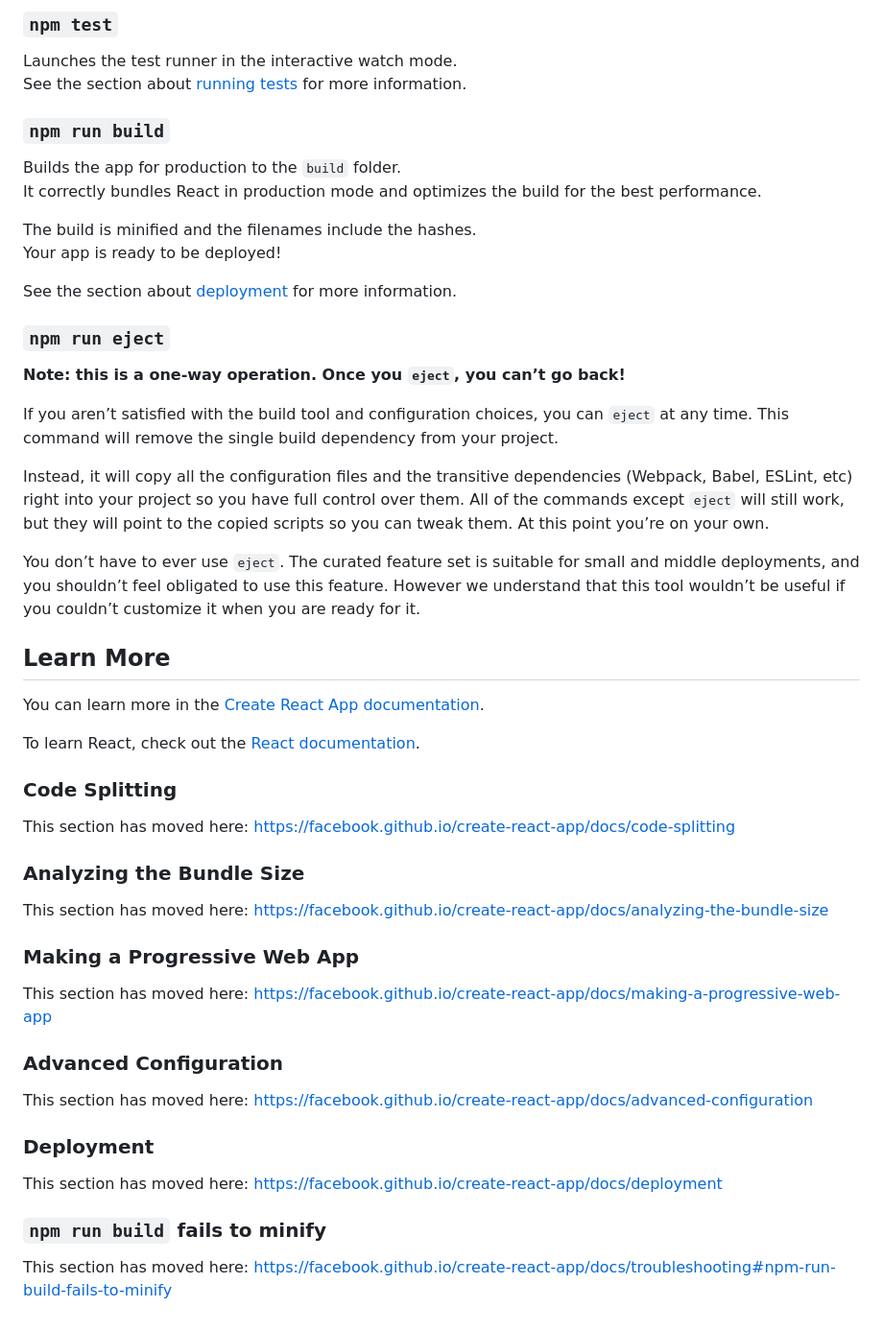
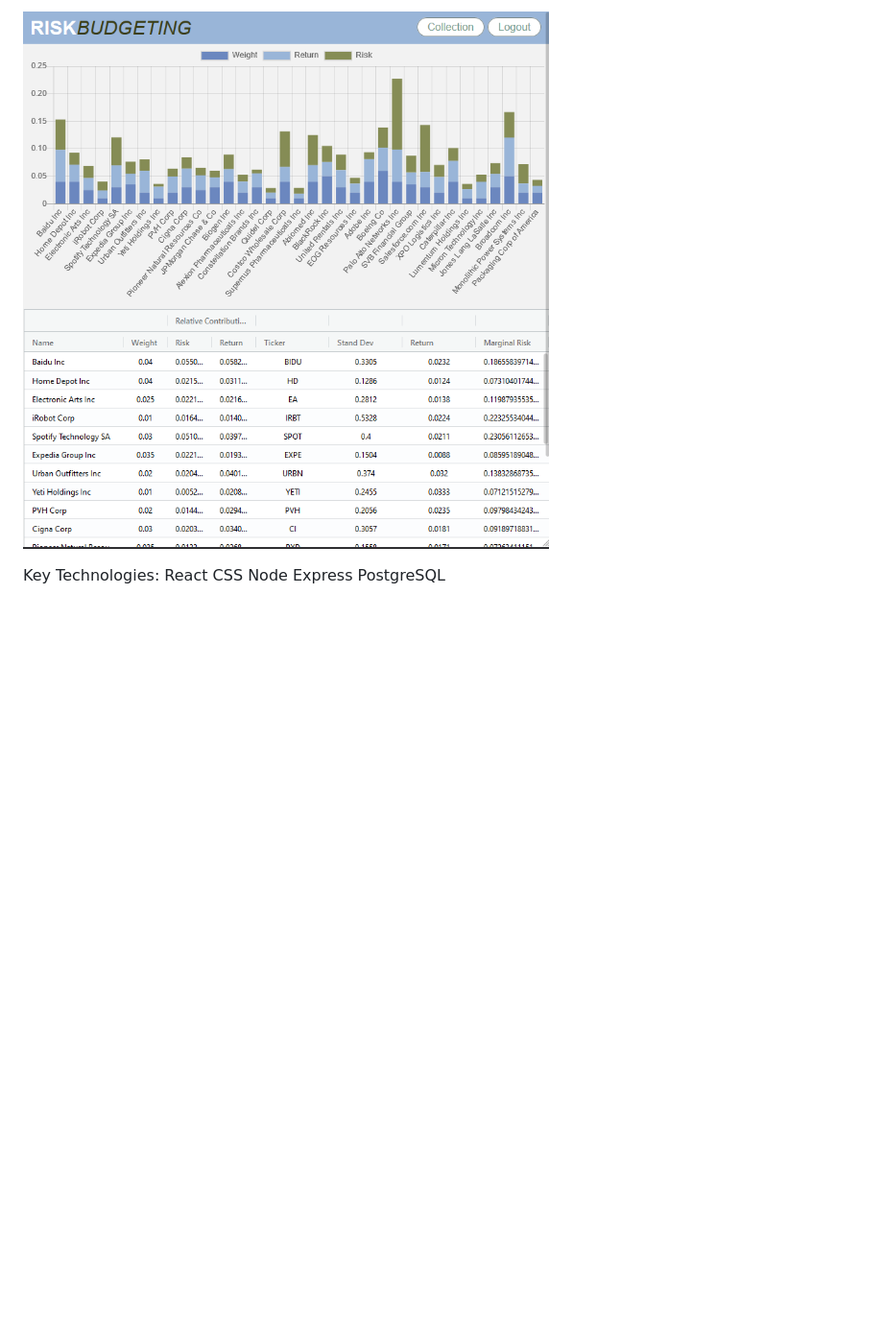
Before and after one commit to toddcd/risk-budget-client, a Markdown page: README.md, the part around one of its changes. Shown at 96% size. Drawn GitHub-style; pictures changed too: readme-images/rb-analysis.png (added); blank space fills up the shorter version.

```diff
--- a/README.md
+++ b/README.md
@@ -14,55 +14,9 @@ You will also see any lint errors in the console.
 
-### `npm test`
+![Alt text](./readme-images/rb-analysis.png "Screen Shots")
 
-Launches the test runner in the interactive watch mode.<br>
-See the section about [running tests](https://facebook.github.io/create-react-app/docs/running-tests) for more information.
-
-### `npm run build`
-
-Builds the app for production to the `build` folder.<br>
-It correctly bundles React in production mode and optimizes the build for the best performance.
-
-The build is minified and the filenames include the hashes.<br>
-Your app is ready to be deployed!
-
-See the section about [deployment](https://facebook.github.io/create-react-app/docs/deployment) for more information.
-
-### `npm run eject`
-
-**Note: this is a one-way operation. Once you `eject`, you can’t go back!**
-
-If you aren’t satisfied with the build tool and configuration choices, you can `eject` at any time. This command will remove the single build dependency from your project.
-
-Instead, it will copy all the configuration files and the transitive dependencies (Webpack, Babel, ESLint, etc) right into your project so you have full control over them. All of the commands except `eject` will still work, but they will point to the copied scripts so you can tweak them. At this point you’re on your own.
-
-You don’t have to ever use `eject`. The curated feature set is suitable for small and middle deployments, and you shouldn’t feel obligated to use this feature. However we understand that this tool wouldn’t be useful if you couldn’t customize it when you are ready for it.
-
-## Learn More
-
-You can learn more in the [Create React App documentation](https://facebook.github.io/create-react-app/docs/getting-started).
-
-To learn React, check out the [React documentation](https://reactjs.org/).
-
-### Code Splitting
-
-This section has moved here: https://facebook.github.io/create-react-app/docs/code-splitting
-
-### Analyzing the Bundle Size
-
-This section has moved here: https://facebook.github.io/create-react-app/docs/analyzing-the-bundle-size
-
-### Making a Progressive Web App
-
-This section has moved here: https://facebook.github.io/create-react-app/docs/making-a-progressive-web-app
-
-### Advanced Configuration
-
-This section has moved here: https://facebook.github.io/create-react-app/docs/advanced-configuration
-
-### Deployment
-
-This section has moved here: https://facebook.github.io/create-react-app/docs/deployment
-
-### `npm run build` fails to minify
-
-This section has moved here: https://facebook.github.io/create-react-app/docs/troubleshooting#npm-run-build-fails-to-minify
+Key Technologies:
+React
+CSS
+Node
+Express
+PostgreSQL
```
Also changed, not shown: other parts of README.md (+8 -8 lines), readme-images/rb-collection-1.png (added), readme-images/rb-collection.png (added), readme-images/rb-edit-port.png (added), readme-images/rb-landing.png (added).
